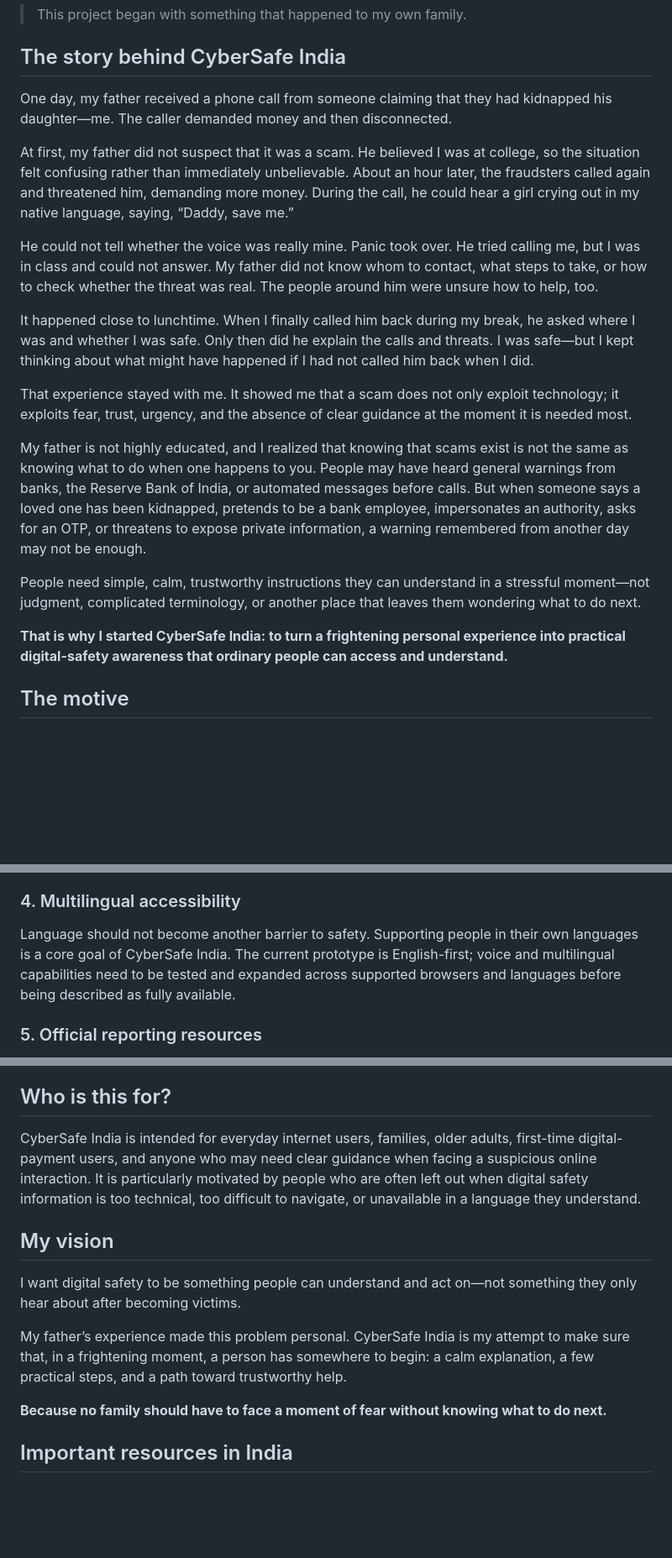
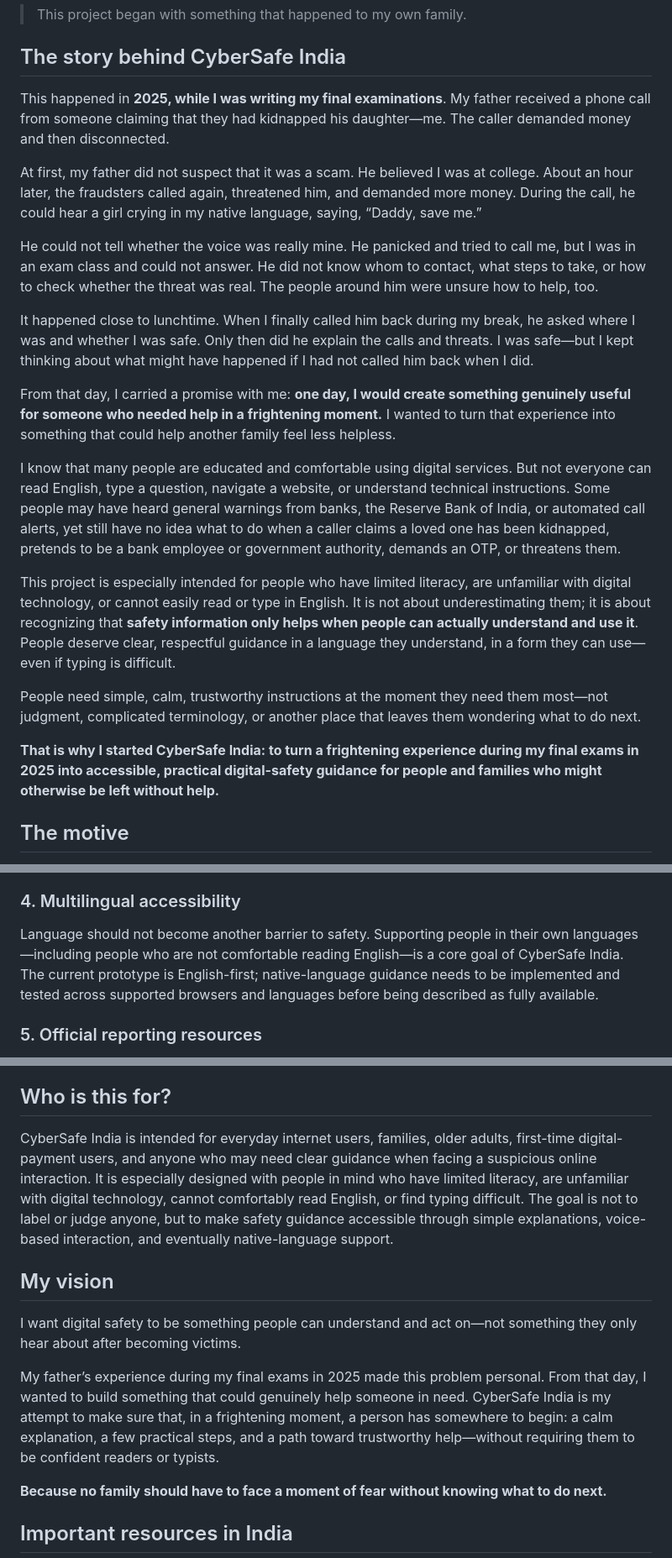
Before and after one commit to Anusha-3113/Cybersafe-India, a Markdown page: README.md, 3 parts joined by grey strips. Shown at 84% size. Drawn GitHub-style; blank space fills up the shorter version.

Commit message:
Clarify the 2025 origin story and accessibility mission

```diff
--- a/README.md
+++ b/README.md
@@ -8,21 +8,23 @@ CyberSafe India is a free, privacy-first educational prototype designed to help
 
 ## The story behind CyberSafe India
 
-One day, my father received a phone call from someone claiming that they had kidnapped his daughter—me. The caller demanded money and then disconnected.
+This happened in **2025, while I was writing my final examinations**. My father received a phone call from someone claiming that they had kidnapped his daughter—me. The caller demanded money and then disconnected.
 
-At first, my father did not suspect that it was a scam. He believed I was at college, so the situation felt confusing rather than immediately unbelievable. About an hour later, the fraudsters called again and threatened him, demanding more money. During the call, he could hear a girl crying out in my native language, saying, “Daddy, save me.”
+At first, my father did not suspect that it was a scam. He believed I was at college. About an hour later, the fraudsters called again, threatened him, and demanded more money. During the call, he could hear a girl crying in my native language, saying, “Daddy, save me.”
 
-He could not tell whether the voice was really mine. Panic took over. He tried calling me, but I was in class and could not answer. My father did not know whom to contact, what steps to take, or how to check whether the threat was real. The people around him were unsure how to help, too.
+He could not tell whether the voice was really mine. He panicked and tried to call me, but I was in an exam class and could not answer. He did not know whom to contact, what steps to take, or how to check whether the threat was real. The people around him were unsure how to help, too.
 
 It happened close to lunchtime. When I finally called him back during my break, he asked where I was and whether I was safe. Only then did he explain the calls and threats. I was safe—but I kept thinking about what might have happened if I had not called him back when I did.
 
-That experience stayed with me. It showed me that a scam does not only exploit technology; it exploits fear, trust, urgency, and the absence of clear guidance at the moment it is needed most.
+From that day, I carried a promise with me: **one day, I would create something genuinely useful for someone who needed help in a frightening moment.** I wanted to turn that experience into something that could help another family feel less helpless.
 
-My father is not highly educated, and I realized that knowing that scams exist is not the same as knowing what to do when one happens to you. People may have heard general warnings from banks, the Reserve Bank of India, or automated messages before calls. But when someone says a loved one has been kidnapped, pretends to be a bank employee, impersonates an authority, asks for an OTP, or threatens to expose private information, a warning remembered from another day may not be enough.
+I know that many people are educated and comfortable using digital services. But not everyone can read English, type a question, navigate a website, or understand technical instructions. Some people may have heard general warnings from banks, the Reserve Bank of India, or automated call alerts, yet still have no idea what to do when a caller claims a loved one has been kidnapped, pretends to be a bank employee or government authority, demands an OTP, or threatens them.
 
-People need simple, calm, trustworthy instructions they can understand in a stressful moment—not judgment, complicated terminology, or another place that leaves them wondering what to do next.
+This project is especially intended for people who have limited literacy, are unfamiliar with digital technology, or cannot easily read or type in English. It is not about underestimating them; it is about recognizing that **safety information only helps when people can actually understand and use it**. People deserve clear, respectful guidance in a language they understand, in a form they can use—even if typing is difficult.
 
-**That is why I started CyberSafe India: to turn a frightening personal experience into practical digital-safety awareness that ordinary people can access and understand.**
+People need simple, calm, trustworthy instructions at the moment they need them most—not judgment, complicated terminology, or another place that leaves them wondering what to do next.
+
+**That is why I started CyberSafe India: to turn a frightening experience during my final exams in 2025 into accessible, practical digital-safety guidance for people and families who might otherwise be left without help.**
 
 ## The motive
 
@@ -55,7 +57,7 @@ The aim is not only to help after something goes wrong. Short, accessible awaren
 
 ### 4. Multilingual accessibility
 
-Language should not become another barrier to safety. Supporting people in their own languages is a core goal of CyberSafe India. The current prototype is English-first; voice and multilingual capabilities need to be tested and expanded across supported browsers and languages before being described as fully available.
+Language should not become another barrier to safety. Supporting people in their own languages—including people who are not comfortable reading English—is a core goal of CyberSafe India. The current prototype is English-first; native-language guidance needs to be implemented and tested across supported browsers and languages before being described as fully available.
 
 ### 5. Official reporting resources
 
@@ -84,13 +86,13 @@ The complaint helper creates a draft locally in the browser. **It does not submi
 
 ## Who is this for?
 
-CyberSafe India is intended for everyday internet users, families, older adults, first-time digital-payment users, and anyone who may need clear guidance when facing a suspicious online interaction. It is particularly motivated by people who are often left out when digital safety information is too technical, too difficult to navigate, or unavailable in a language they understand.
+CyberSafe India is intended for everyday internet users, families, older adults, first-time digital-payment users, and anyone who may need clear guidance when facing a suspicious online interaction. It is especially designed with people in mind who have limited literacy, are unfamiliar with digital technology, cannot comfortably read English, or find typing difficult. The goal is not to label or judge anyone, but to make safety guidance accessible through simple explanations, voice-based interaction, and eventually native-language support.
 
 ## My vision
 
 I want digital safety to be something people can understand and act on—not something they only hear about after becoming victims.
 
-My father’s experience made this problem personal. CyberSafe India is my attempt to make sure that, in a frightening moment, a person has somewhere to begin: a calm explanation, a few practical steps, and a path toward trustworthy help.
+My father’s experience during my final exams in 2025 made this problem personal. From that day, I wanted to build something that could genuinely help someone in need. CyberSafe India is my attempt to make sure that, in a frightening moment, a person has somewhere to begin: a calm explanation, a few practical steps, and a path toward trustworthy help—without requiring them to be confident readers or typists.
 
 **Because no family should have to face a moment of fear without knowing what to do next.**
 
```
